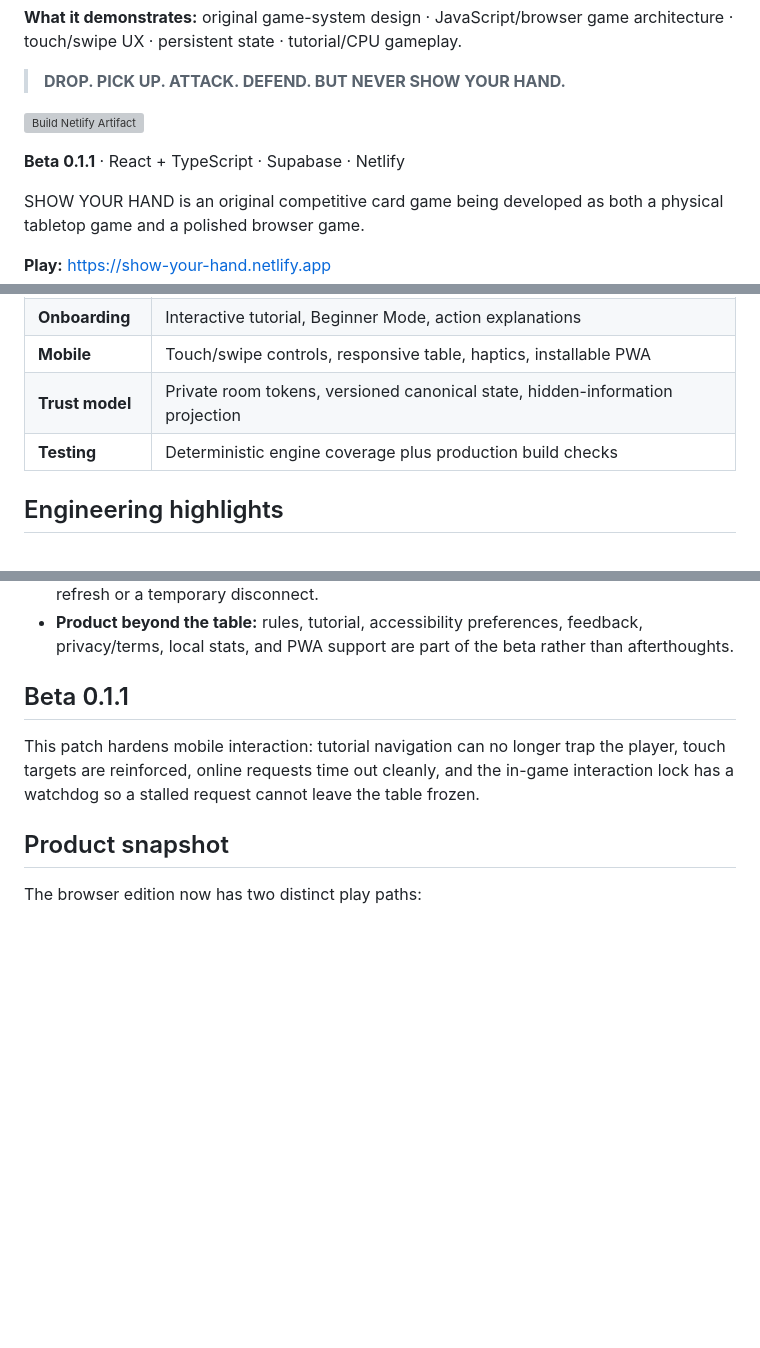
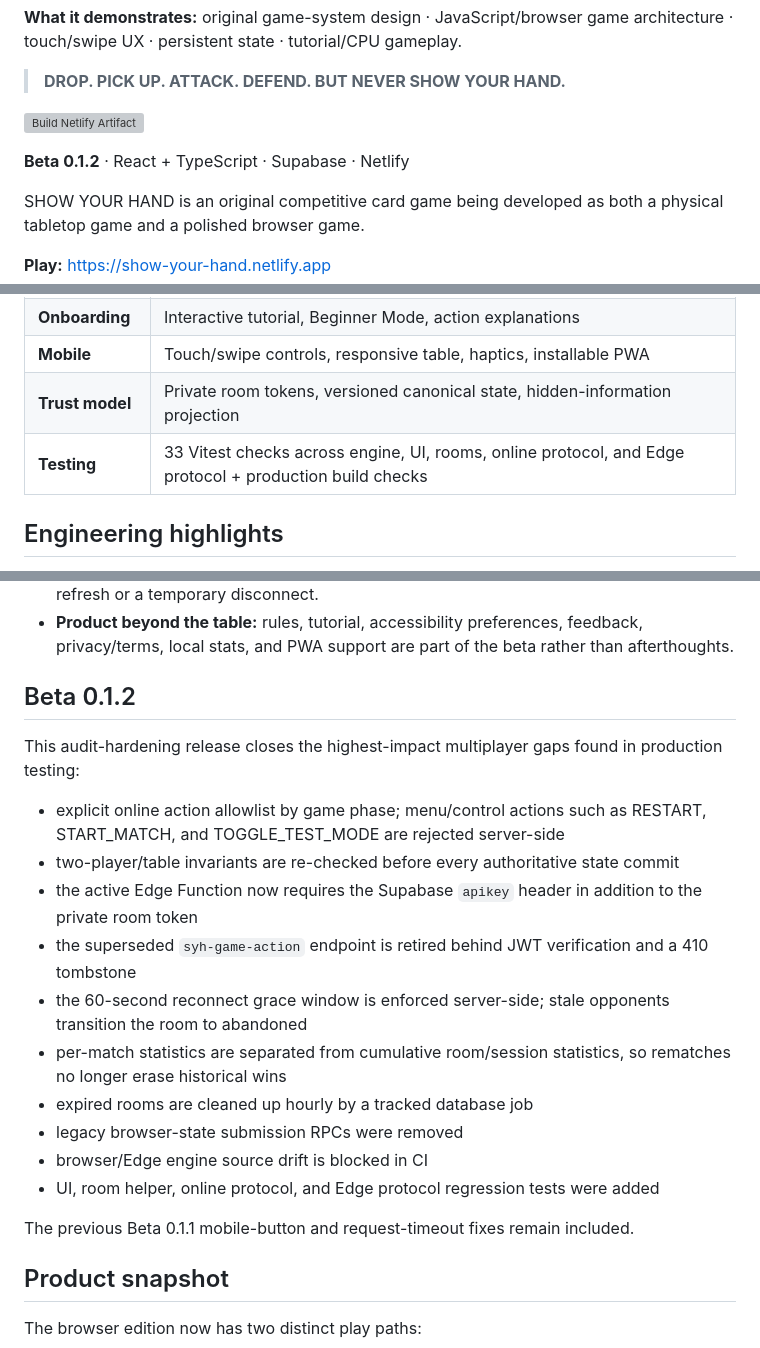
Before and after one commit to BTheCoderr/show-your-hand, a Markdown page: README.md, 3 parts joined by grey strips. Rendered like a GitHub page; blank space fills up the shorter version; grey boxes are pictures that could not be loaded.

Commit message:
Document Beta 0.1.2 audit hardening

```diff
--- a/README.md
+++ b/README.md
@@ -10,7 +10,7 @@
 
 [![Build Netlify Artifact](https://github.com/BTheCoderr/show-your-hand/actions/workflows/build-netlify-artifact.yml/badge.svg)](https://github.com/BTheCoderr/show-your-hand/actions/workflows/build-netlify-artifact.yml)
 
-**Beta 0.1.1** · React + TypeScript · Supabase · Netlify
+**Beta 0.1.2** · React + TypeScript · Supabase · Netlify
 
 SHOW YOUR HAND is an original competitive card game being developed as both a physical tabletop game and a polished browser game.
 
@@ -38,7 +38,7 @@ SHOW YOUR HAND is an original competitive card game being developed as both a ph
 | **Onboarding** | Interactive tutorial, Beginner Mode, action explanations |
 | **Mobile** | Touch/swipe controls, responsive table, haptics, installable PWA |
 | **Trust model** | Private room tokens, versioned canonical state, hidden-information projection |
-| **Testing** | Deterministic engine coverage plus production build checks |
+| **Testing** | 33 Vitest checks across engine, UI, rooms, online protocol, and Edge protocol + production build checks |
 
 ## Engineering highlights
 
@@ -50,9 +50,22 @@ SHOW YOUR HAND is an original competitive card game being developed as both a ph
 
 
 
-## Beta 0.1.1
+## Beta 0.1.2
 
-This patch hardens mobile interaction: tutorial navigation can no longer trap the player, touch targets are reinforced, online requests time out cleanly, and the in-game interaction lock has a watchdog so a stalled request cannot leave the table frozen.
+This audit-hardening release closes the highest-impact multiplayer gaps found in production testing:
+
+- explicit online action allowlist by game phase; menu/control actions such as RESTART, START_MATCH, and TOGGLE_TEST_MODE are rejected server-side
+- two-player/table invariants are re-checked before every authoritative state commit
+- the active Edge Function now requires the Supabase `apikey` header in addition to the private room token
+- the superseded `syh-game-action` endpoint is retired behind JWT verification and a 410 tombstone
+- the 60-second reconnect grace window is enforced server-side; stale opponents transition the room to abandoned
+- per-match statistics are separated from cumulative room/session statistics, so rematches no longer erase historical wins
+- expired rooms are cleaned up hourly by a tracked database job
+- legacy browser-state submission RPCs were removed
+- browser/Edge engine source drift is blocked in CI
+- UI, room helper, online protocol, and Edge protocol regression tests were added
+
+The previous Beta 0.1.1 mobile-button and request-timeout fixes remain included.
 
 ## Product snapshot
 
```
Also changed, not shown: other parts of README.md (+1 -1 lines).
